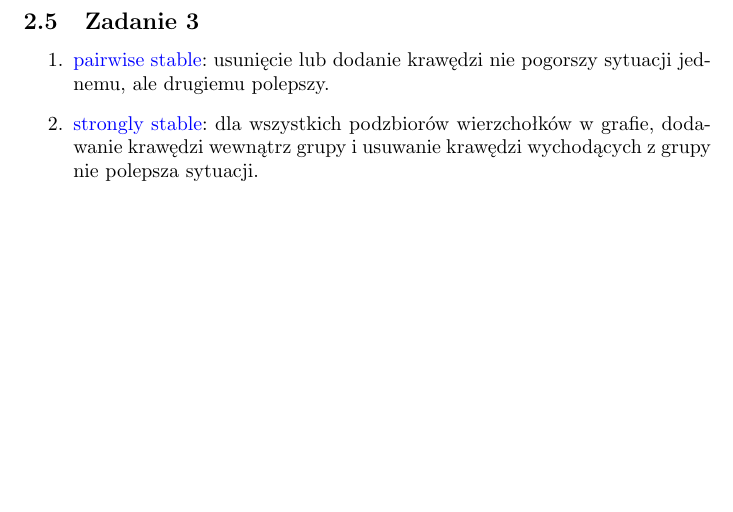
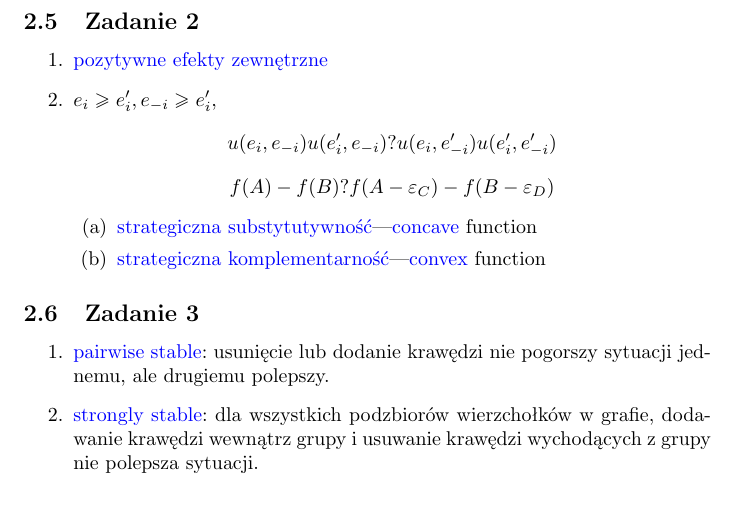
Before and after one commit to 0mp/wass-notatki, a LaTeX paper (cheat-sheet.tex): part of page 4 of 4, cut so that both start at the same text, the shorter picture padded with empty space. Compiled offline with pdfLaTeX.

Commit message:
Dodaj wskazówki do zadania 2 z części MD

```diff
--- a/cheat-sheet.tex
+++ b/cheat-sheet.tex
@@ -258,6 +258,32 @@ nonempty set of best responses $BR_i(a_{-i})$ that is a closed sublattice of the
  \item If $f$ is twice-differentiable, then $f$ is concave if and only if $f''$ is non-positive (or, if the acceleration is non-positive). If its second derivative is negative then it is strictly concave, but the opposite is not true.
 \end{enumerate}
 
+\subsection{Zadanie 2}
+\begin{enumerate}
+    \item
+        \wassterm{pozytywne efekty zewnętrzne}
+    \item
+        $e_i \geq e'_i, e_{-i} \geq e'_i$,
+        $$
+        u(e_i, e_{-i})
+        u(e'_i, e_{-i})
+        ?
+        u(e_i, e'_{-i})
+        u(e'_i, e'_{-i})
+        $$
+        $$
+        f(A) - f(B)
+        ?
+        f(A - \varepsilon_C) - f(B - \varepsilon_D)
+        $$
+        \begin{enumerate}
+            \item
+                \wassterm{strategiczna substytutywność}---\wassterm{concave} function
+            \item
+                \wassterm{strategiczna komplementarność}---\wassterm{convex} function
+        \end{enumerate}
+\end{enumerate}
+
 \subsection{Zadanie 3}
 \begin{enumerate}
  \item
```
